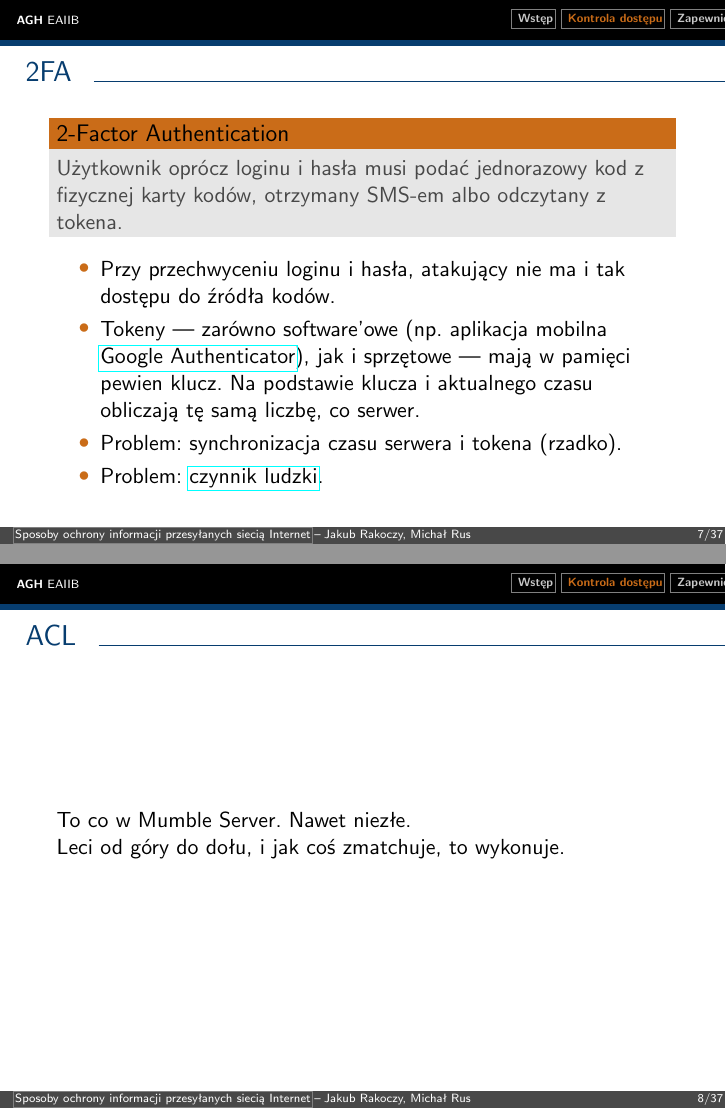
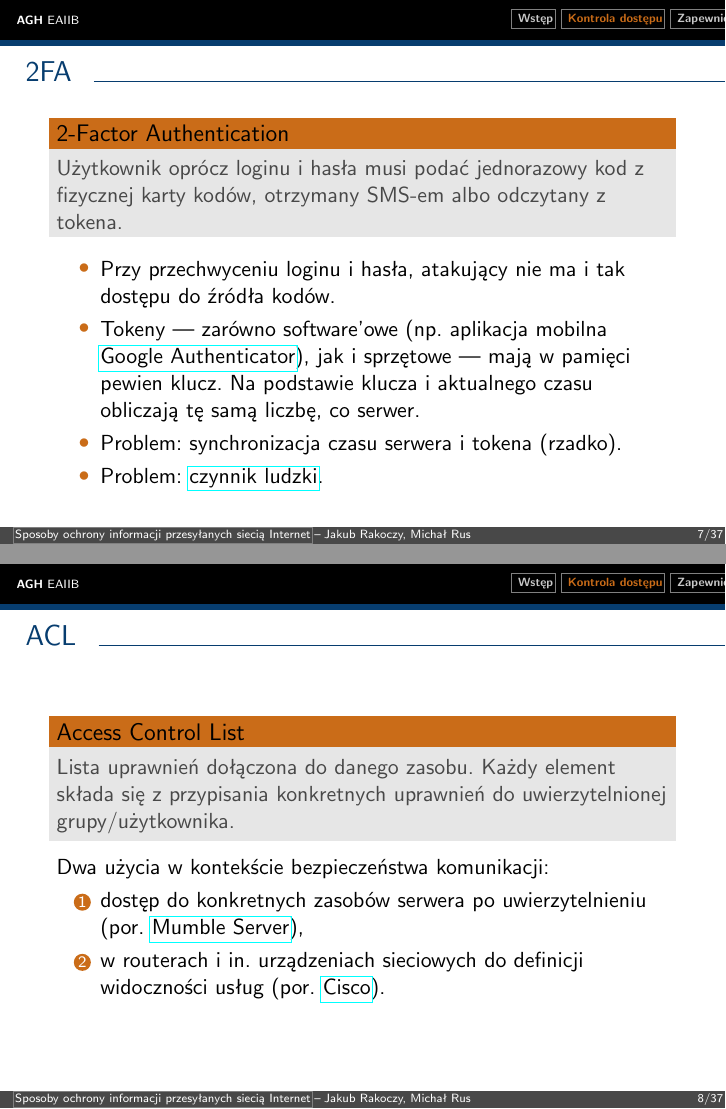
Before and after one commit to jrakoczy/isec, LaTeX slides (main.tex, which reads access-control.tex): pages 7 and 8 of 37, joined at a grey line. Compiled offline with pdfLaTeX.

Commit message:
Write about ACLs

```diff
--- a/access-control.tex
+++ b/access-control.tex
@@ -41,9 +41,15 @@
 
 \begin{frame}{ACL}
 
-	To co w Mumble Server. Nawet niezłe.
+	\begin{alertblock}{Access Control List}
+		Lista uprawnień dołączona do danego zasobu. Każdy element składa się z przypisania konkretnych uprawnień do uwierzytelnionej grupy/użytkownika.
+	\end{alertblock}
 
-	Leci od góry do dołu, i jak coś zmatchuje, to wykonuje.
+	Dwa użycia w kontekście bezpieczeństwa komunikacji:
+	\begin{enumerate}
+		\item dostęp do konkretnych zasobów serwera po uwierzytelnieniu (por. \href{http://wiki.mumble.info/wiki/ACL_and_Groups/English}{Mumble Server}),
+		\item w routerach i in. urządzeniach sieciowych do definicji widoczności usług (por. \href{http://www.cisco.com/c/en/us/td/docs/ios/12_2/security/configuration/guide/fsecur_c/scfacls.html}{Cisco}).
+	\end{enumerate}
 
 \end{frame}
 
```
